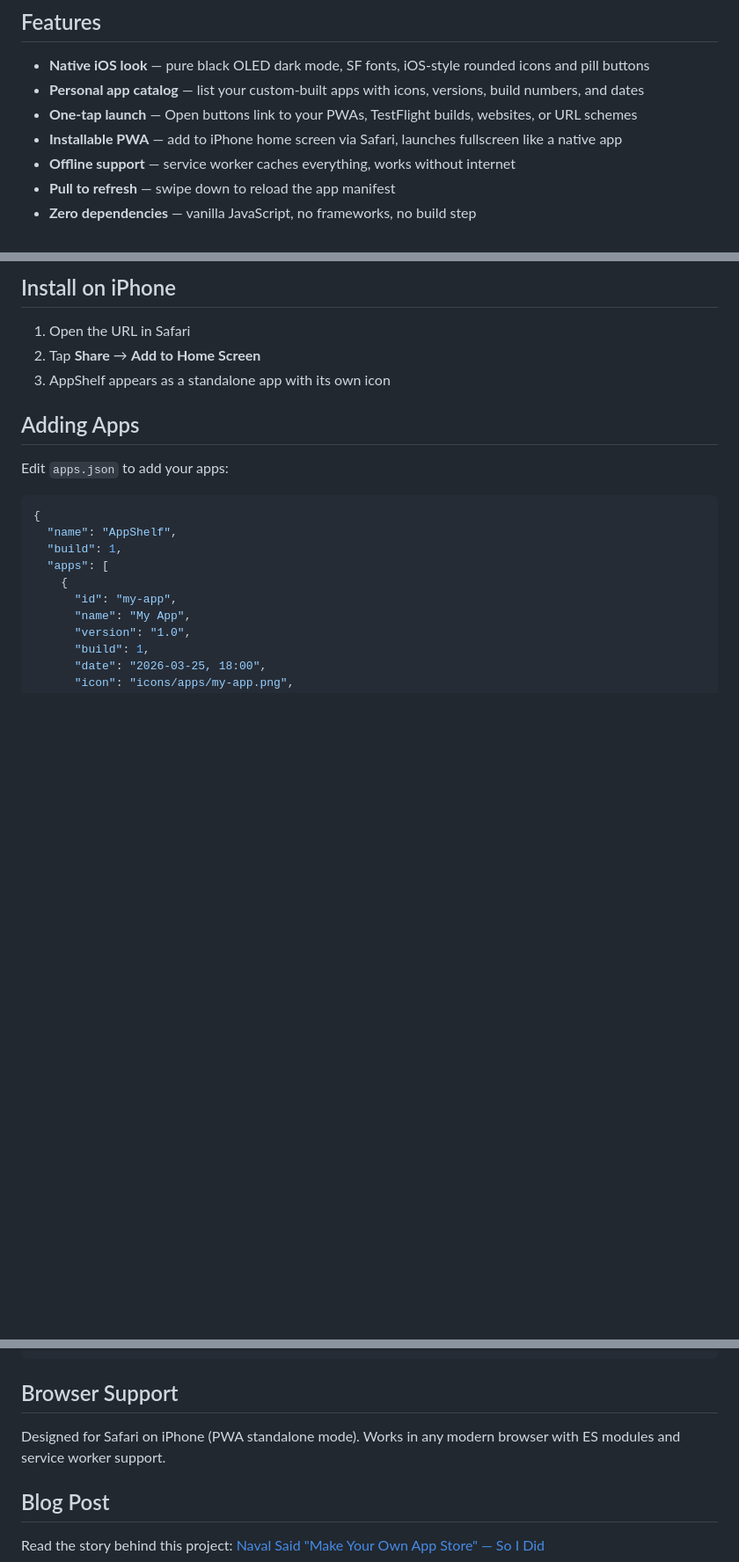
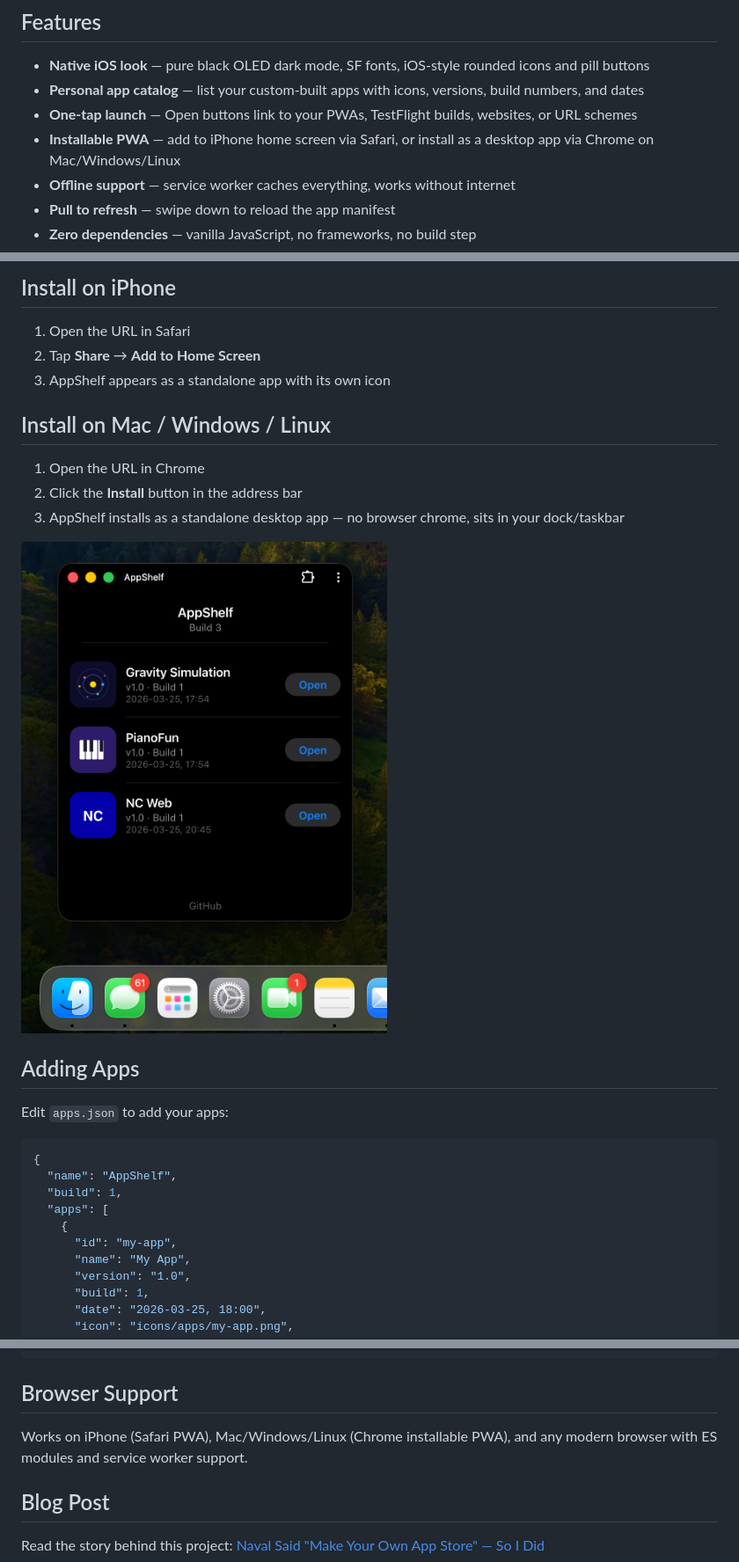
Before and after one commit to victorantos/AppShelf, a Markdown page: README.md, 3 parts joined by grey strips. Shown at 88% size. GitHub-like rendering; pictures changed too: screenshots/appshelf-macos.png (added); blank space fills up the shorter version.

Commit message:
Document desktop installation via Chrome PWA with macOS screenshot
Co-Authored-By: Claude Opus 4.6 (1M context) <noreply@anthropic.com>

```diff
--- a/README.md
+++ b/README.md
@@ -9,7 +9,7 @@ A personal app catalog for your iPhone — inspired by [Naval's post](https://x.
 - **Native iOS look** — pure black OLED dark mode, SF fonts, iOS-style rounded icons and pill buttons
 - **Personal app catalog** — list your custom-built apps with icons, versions, build numbers, and dates
 - **One-tap launch** — Open buttons link to your PWAs, TestFlight builds, websites, or URL schemes
-- **Installable PWA** — add to iPhone home screen via Safari, launches fullscreen like a native app
+- **Installable PWA** — add to iPhone home screen via Safari, or install as a desktop app via Chrome on Mac/Windows/Linux
 - **Offline support** — service worker caches everything, works without internet
 - **Pull to refresh** — swipe down to reload the app manifest
 - **Zero dependencies** — vanilla JavaScript, no frameworks, no build step
@@ -37,6 +37,14 @@ Then open `http://localhost:8000` in your browser.
 1. Open the URL in Safari
 2. Tap **Share** → **Add to Home Screen**
 3. AppShelf appears as a standalone app with its own icon
+
+## Install on Mac / Windows / Linux
+
+1. Open the URL in Chrome
+2. Click the **Install** button in the address bar
+3. AppShelf installs as a standalone desktop app — no browser chrome, sits in your dock/taskbar
+
+![AppShelf on macOS](screenshots/appshelf-macos.png)
 
 ## Adding Apps
 
@@ -71,7 +79,7 @@ npm test
 
 ## Browser Support
 
-Designed for Safari on iPhone (PWA standalone mode). Works in any modern browser with ES modules and service worker support.
+Works on iPhone (Safari PWA), Mac/Windows/Linux (Chrome installable PWA), and any modern browser with ES modules and service worker support.
 
 ## Blog Post
 
```
